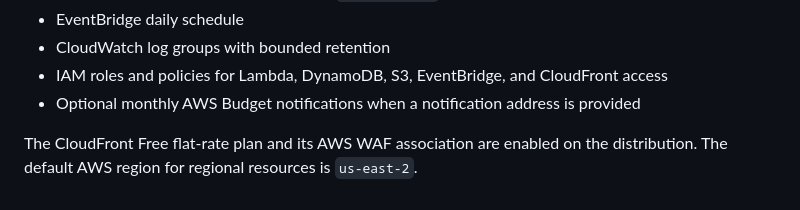
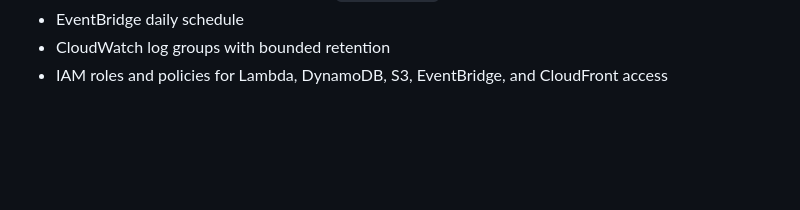
Before and after one commit to DanielRagusa12/AWS-PIPELINE, a Markdown page: README.md, the part around the change. Rendered like a GitHub page; blank space fills up the shorter version.

```diff
--- a/README.md
+++ b/README.md
@@ -81,6 +81,3 @@ Managed resources include:
 - EventBridge daily schedule
 - CloudWatch log groups with bounded retention
 - IAM roles and policies for Lambda, DynamoDB, S3, EventBridge, and CloudFront access
-- Optional monthly AWS Budget notifications when a notification address is provided
-
-The CloudFront Free flat-rate plan and its AWS WAF association are enabled on the distribution. The default AWS region for regional resources is `us-east-2`.
```
